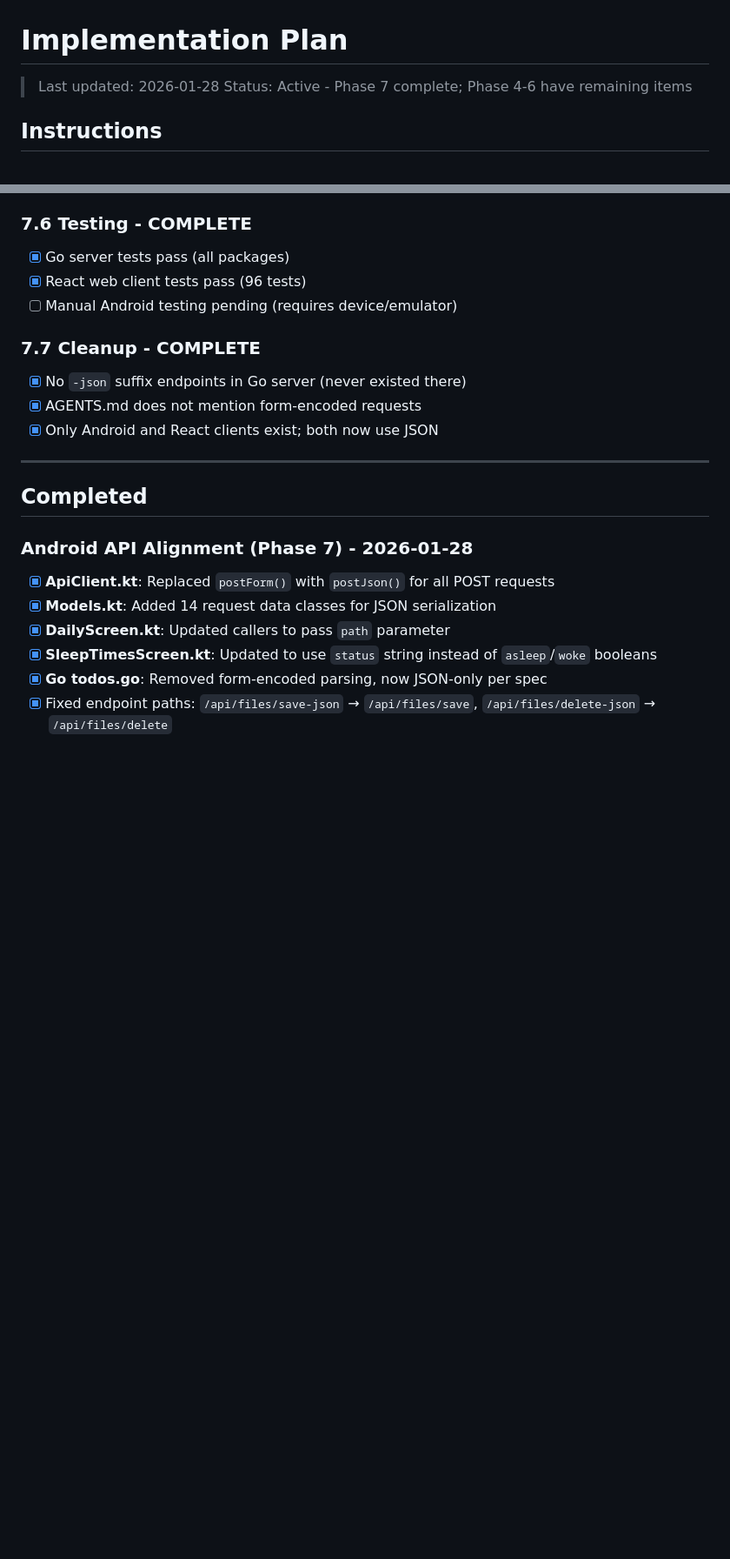
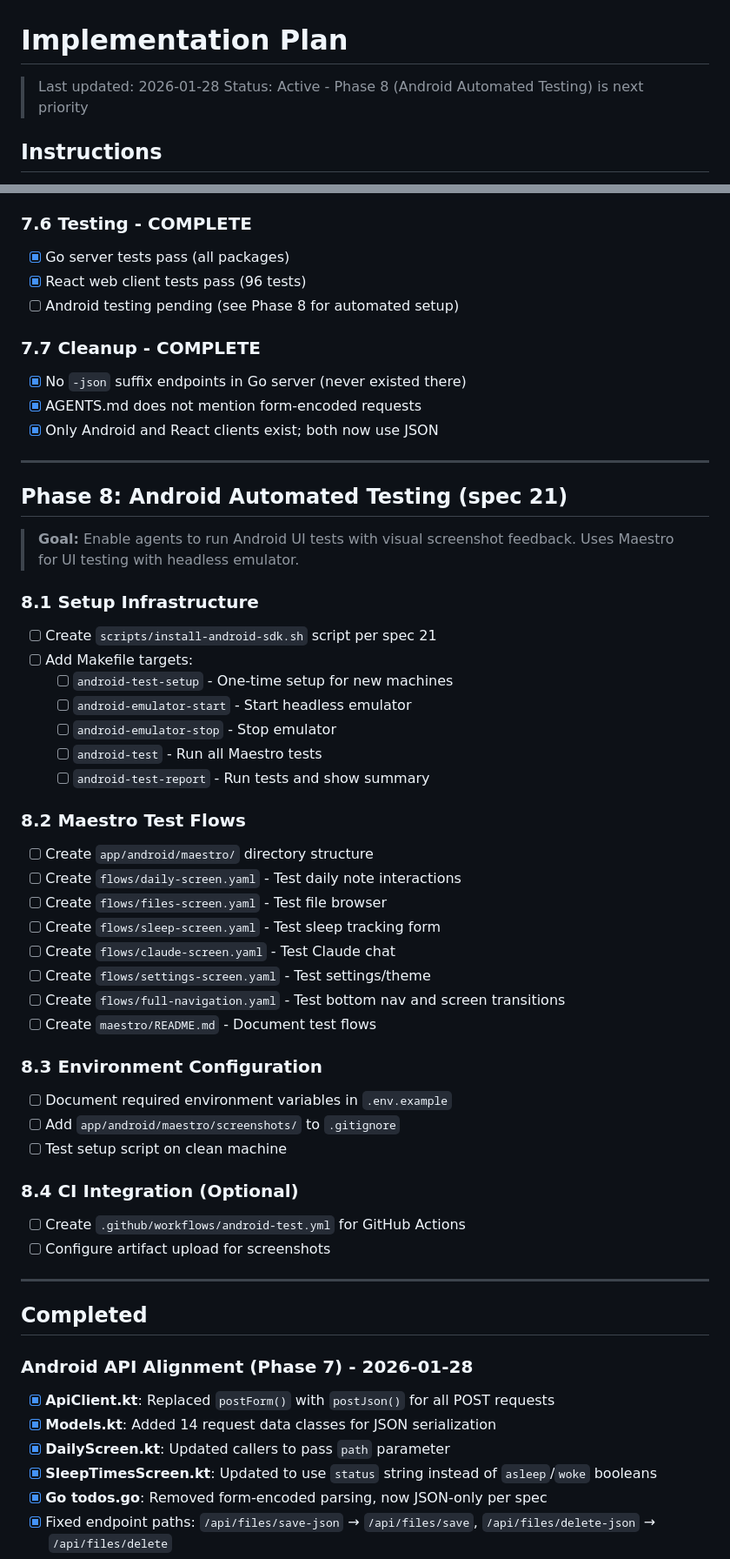
Before and after one commit to sebastianbartmann/notes_editor, a Markdown page: IMPLEMENTATION_PLAN.md, 2 parts joined by grey strips. Shown at 87% size. GitHub-like rendering; blank space fills up the shorter version.

```diff
--- a/IMPLEMENTATION_PLAN.md
+++ b/IMPLEMENTATION_PLAN.md
@@ -1,7 +1,7 @@
 # Implementation Plan
 
 > Last updated: 2026-01-28
-> Status: Active - Phase 7 complete; Phase 4-6 have remaining items
+> Status: Active - Phase 8 (Android Automated Testing) is next priority
 
 ## Instructions
 - Tasks marked `- [ ]` are incomplete
@@ -350,13 +352,52 @@ All request data classes created in `Models.kt`:
 
 - [x] Go server tests pass (all packages)
 - [x] React web client tests pass (96 tests)
-- [ ] Manual Android testing pending (requires device/emulator)
+- [ ] Android testing pending (see Phase 8 for automated setup)
 
 ### 7.7 Cleanup - COMPLETE
 
 - [x] No `-json` suffix endpoints in Go server (never existed there)
 - [x] AGENTS.md does not mention form-encoded requests
 - [x] Only Android and React clients exist; both now use JSON
+
+---
+
+## Phase 8: Android Automated Testing (spec 21)
+
+> **Goal:** Enable agents to run Android UI tests with visual screenshot feedback.
+> Uses Maestro for UI testing with headless emulator.
+
+### 8.1 Setup Infrastructure
+
+- [ ] Create `scripts/install-android-sdk.sh` script per spec 21
+- [ ] Add Makefile targets:
+  - [ ] `android-test-setup` - One-time setup for new machines
+  - [ ] `android-emulator-start` - Start headless emulator
+  - [ ] `android-emulator-stop` - Stop emulator
+  - [ ] `android-test` - Run all Maestro tests
+  - [ ] `android-test-report` - Run tests and show summary
+
+### 8.2 Maestro Test Flows
+
+- [ ] Create `app/android/maestro/` directory structure
+- [ ] Create `flows/daily-screen.yaml` - Test daily note interactions
+- [ ] Create `flows/files-screen.yaml` - Test file browser
+- [ ] Create `flows/sleep-screen.yaml` - Test sleep tracking form
+- [ ] Create `flows/claude-screen.yaml` - Test Claude chat
+- [ ] Create `flows/settings-screen.yaml` - Test settings/theme
+- [ ] Create `flows/full-navigation.yaml` - Test bottom nav and screen transitions
+- [ ] Create `maestro/README.md` - Document test flows
+
+### 8.3 Environment Configuration
+
+- [ ] Document required environment variables in `.env.example`
+- [ ] Add `app/android/maestro/screenshots/` to `.gitignore`
+- [ ] Test setup script on clean machine
+
+### 8.4 CI Integration (Optional)
+
+- [ ] Create `.github/workflows/android-test.yml` for GitHub Actions
+- [ ] Configure artifact upload for screenshots
 
 ---
 
```
Also changed, not shown: other parts of IMPLEMENTATION_PLAN.md (+2 -0 lines), specs/21-android-automated-testing.md (added, +399 -0 lines).
